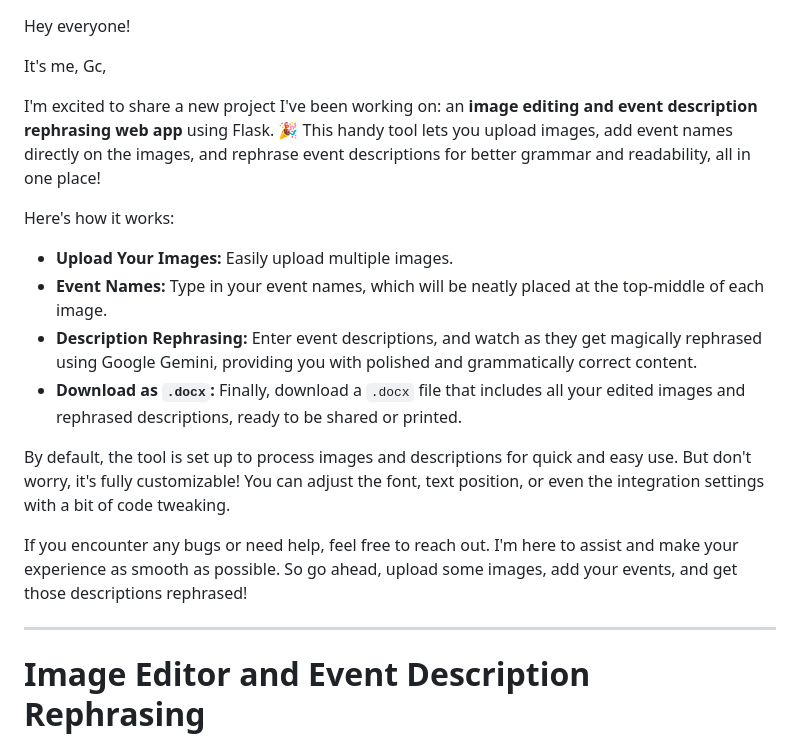
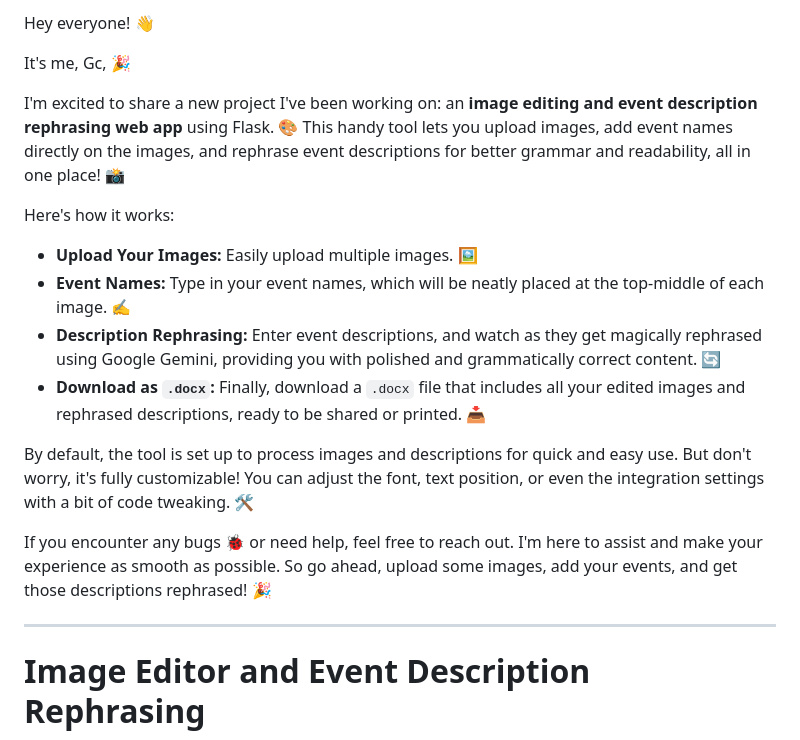
Before and after one commit to Guru-1205/EventTextGen, a Markdown page: README.md, the part around one of its changes. GitHub-like rendering.

```diff
--- a/README.md
+++ b/README.md
@@ -1,23 +1,21 @@
+Hey everyone! 👋
 
-Hey everyone!
+It's me, Gc, 🎉
 
-It's me, Gc,
-
-I'm excited to share a new project I've been working on: an **image editing and event description rephrasing web app** using Flask. 🎉 This handy tool lets you upload images, add event names directly on the images, and rephrase event descriptions for better grammar and readability, all in one place!
+I'm excited to share a new project I've been working on: an **image editing and event description rephrasing web app** using Flask. 🎨 This handy tool lets you upload images, add event names directly on the images, and rephrase event descriptions for better grammar and readability, all in one place! 📸
 
 Here's how it works:
 
-- **Upload Your Images:** Easily upload multiple images.
-- **Event Names:** Type in your event names, which will be neatly placed at the top-middle of each image.
-- **Description Rephrasing:** Enter event descriptions, and watch as they get magically rephrased using Google Gemini, providing you with polished and grammatically correct content.
-- **Download as `.docx`:** Finally, download a `.docx` file that includes all your edited images and rephrased descriptions, ready to be shared or printed.
+- **Upload Your Images:** Easily upload multiple images. 🖼️
+- **Event Names:** Type in your event names, which will be neatly placed at the top-middle of each image. ✍️
+- **Description Rephrasing:** Enter event descriptions, and watch as they get magically rephrased using Google Gemini, providing you with polished and grammatically correct content. 🔄
+- **Download as `.docx`:** Finally, download a `.docx` file that includes all your edited images and rephrased descriptions, ready to be shared or printed. 📥
 
-By default, the tool is set up to process images and descriptions for quick and easy use. But don't worry, it's fully customizable! You can adjust the font, text position, or even the integration settings with a bit of code tweaking.
+By default, the tool is set up to process images and descriptions for quick and easy use. But don't worry, it's fully customizable! You can adjust the font, text position, or even the integration settings with a bit of code tweaking. 🛠️
 
-If you encounter any bugs or need help, feel free to reach out. I'm here to assist and make your experience as smooth as possible. So go ahead, upload some images, add your events, and get those descriptions rephrased!
+If you encounter any bugs 🐞 or need help, feel free to reach out. I'm here to assist and make your experience as smooth as possible. So go ahead, upload some images, add your events, and get those descriptions rephrased! 🎉
 
 ---
-
 
 # Image Editor and Event Description Rephrasing
 
```
Also changed, not shown: other parts of README.md (+8 -8 lines).
